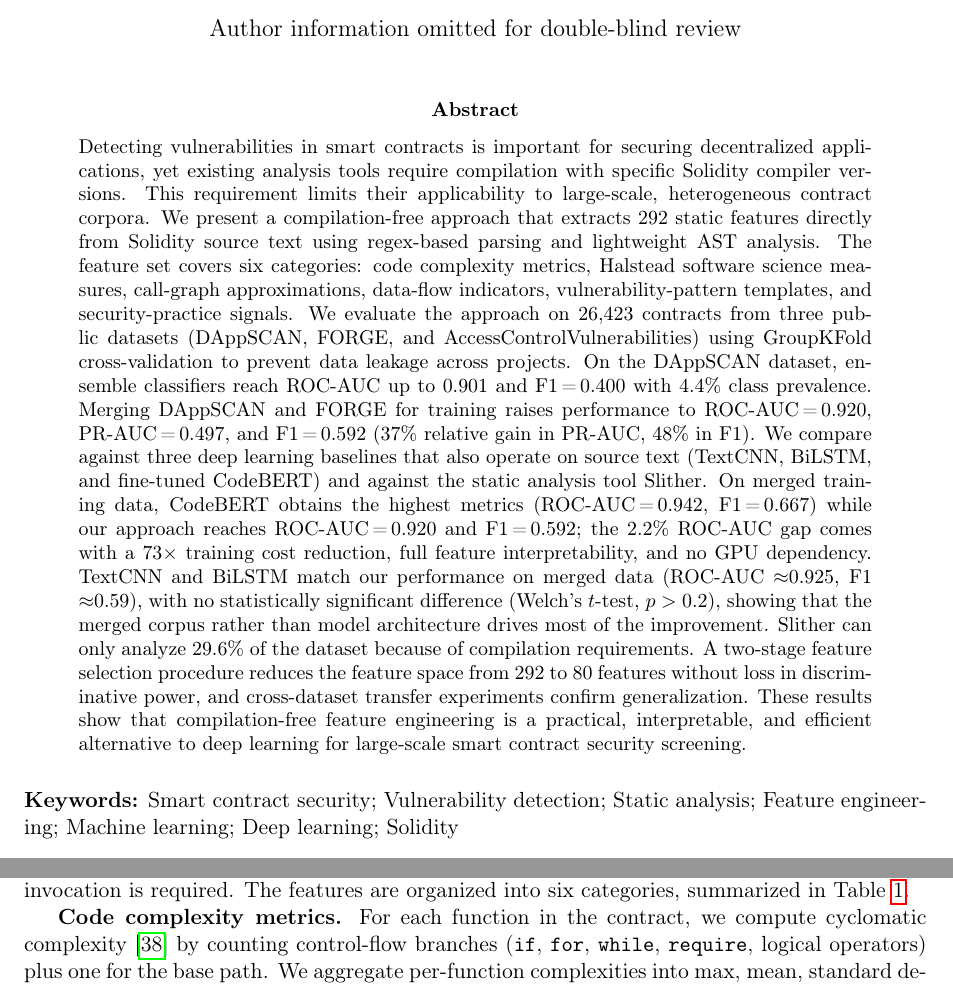
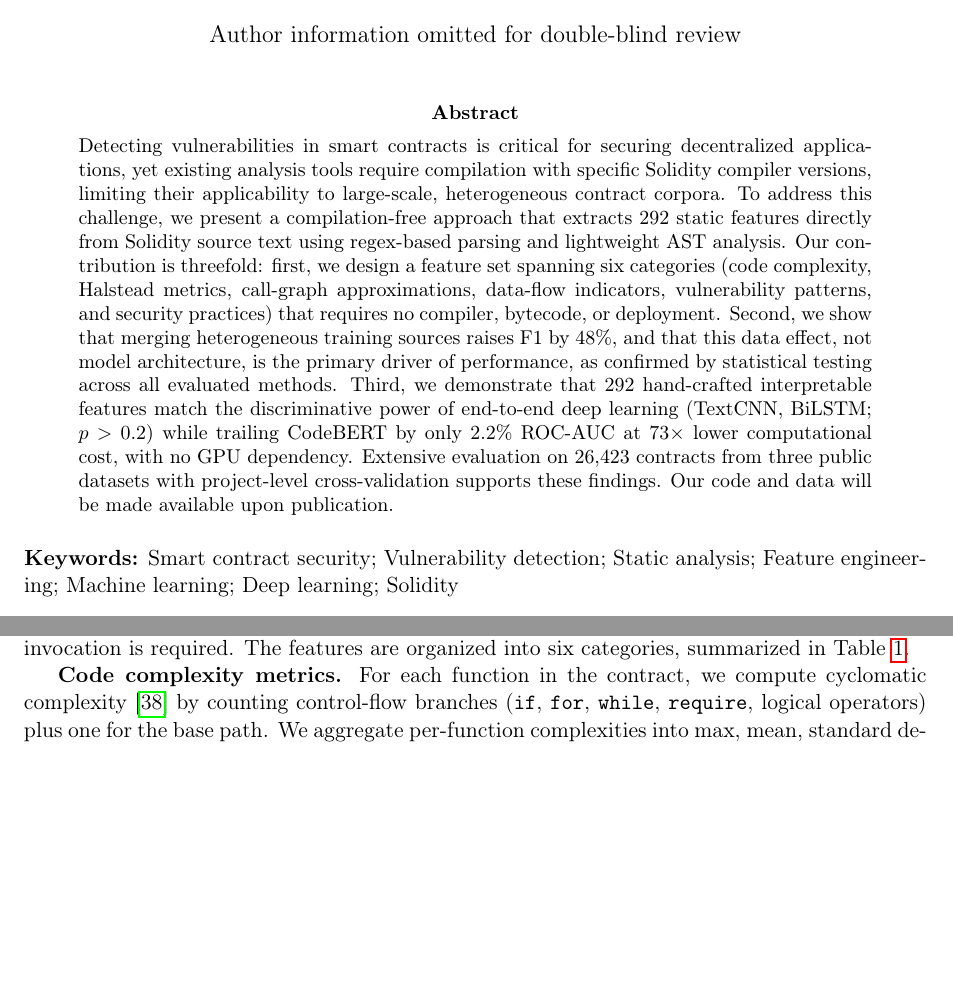
Before and after one commit to tomerdoi/SCAFE-replication, a LaTeX paper (paper/sc_vulnerability_detection.tex): two parts of pages 1 and 5 of 25 before the commit and two parts of pages 1 and 4 of 25 after it, joined at a grey line, cut so that both start at the same text, the shorter picture padded with empty space. Compiled offline with pdfLaTeX.

Commit message:
update abstract

```diff
--- a/paper/sc_vulnerability_detection.tex
+++ b/paper/sc_vulnerability_detection.tex
@@ -25,18 +25,13 @@
 
 % ===========================================================================
 \begin{abstract}
-\noindent Detecting vulnerabilities in smart contracts is important for securing decentralized applications, yet existing analysis tools require compilation with specific Solidity compiler versions. This requirement limits their applicability to large-scale, heterogeneous contract corpora.
-We present a compilation-free approach that extracts 292 static features directly from Solidity source text using regex-based parsing and lightweight AST analysis.
-The feature set covers six categories: code complexity metrics, Halstead software science measures, call-graph approximations, data-flow indicators, vulnerability-pattern templates, and security-practice signals.
-We evaluate the approach on 26,423 contracts from three public datasets (DAppSCAN, FORGE, and AccessControlVulnerabilities) using GroupKFold cross-validation to prevent data leakage across projects.
-On the DAppSCAN dataset, ensemble classifiers reach ROC-AUC up to 0.901 and F1\,=\,0.400 with 4.4\% class prevalence.
-Merging DAppSCAN and FORGE for training raises performance to ROC-AUC\,=\,0.920, PR-AUC\,=\,0.497, and F1\,=\,0.592 (37\% relative gain in PR-AUC, 48\% in F1).
-We compare against three deep learning baselines that also operate on source text (TextCNN, BiLSTM, and fine-tuned CodeBERT) and against the static analysis tool Slither.
-On merged training data, CodeBERT obtains the highest metrics (ROC-AUC\,=\,0.942, F1\,=\,0.667) while our approach reaches ROC-AUC\,=\,0.920 and F1\,=\,0.592; the 2.2\% ROC-AUC gap comes with a 73$\times$ training cost reduction, full feature interpretability, and no GPU dependency.
-TextCNN and BiLSTM match our performance on merged data (ROC-AUC $\approx$0.925, F1 $\approx$0.59), with no statistically significant difference (Welch's $t$-test, $p > 0.2$), showing that the merged corpus rather than model architecture drives most of the improvement.
-Slither can only analyze 29.6\% of the dataset because of compilation requirements.
-A two-stage feature selection procedure reduces the feature space from 292 to 80 features without loss in discriminative power, and cross-dataset transfer experiments confirm generalization.
-These results show that compilation-free feature engineering is a practical, interpretable, and efficient alternative to deep learning for large-scale smart contract security screening.
+\noindent Detecting vulnerabilities in smart contracts is critical for securing decentralized applications, yet existing analysis tools require compilation with specific Solidity compiler versions, limiting their applicability to large-scale, heterogeneous contract corpora.
+To address this challenge, we present a compilation-free approach that extracts 292 static features directly from Solidity source text using regex-based parsing and lightweight AST analysis.
+Our contribution is threefold: first, we design a feature set spanning six categories (code complexity, Halstead metrics, call-graph approximations, data-flow indicators, vulnerability patterns, and security practices) that requires no compiler, bytecode, or deployment.
+Second, we show that merging heterogeneous training sources raises F1 by 48\%, and that this data effect, not model architecture, is the primary driver of performance, as confirmed by statistical testing across all evaluated methods.
+Third, we demonstrate that 292 hand-crafted interpretable features match the discriminative power of end-to-end deep learning (TextCNN, BiLSTM; $p > 0.2$) while trailing CodeBERT by only 2.2\% ROC-AUC at 73$\times$ lower computational cost, with no GPU dependency.
+Extensive evaluation on 26,423 contracts from three public datasets with project-level cross-validation supports these findings.
+Our code and data will be made available upon publication.
 \end{abstract}
 
 \medskip
```
Also changed, not shown: 1 other file.
